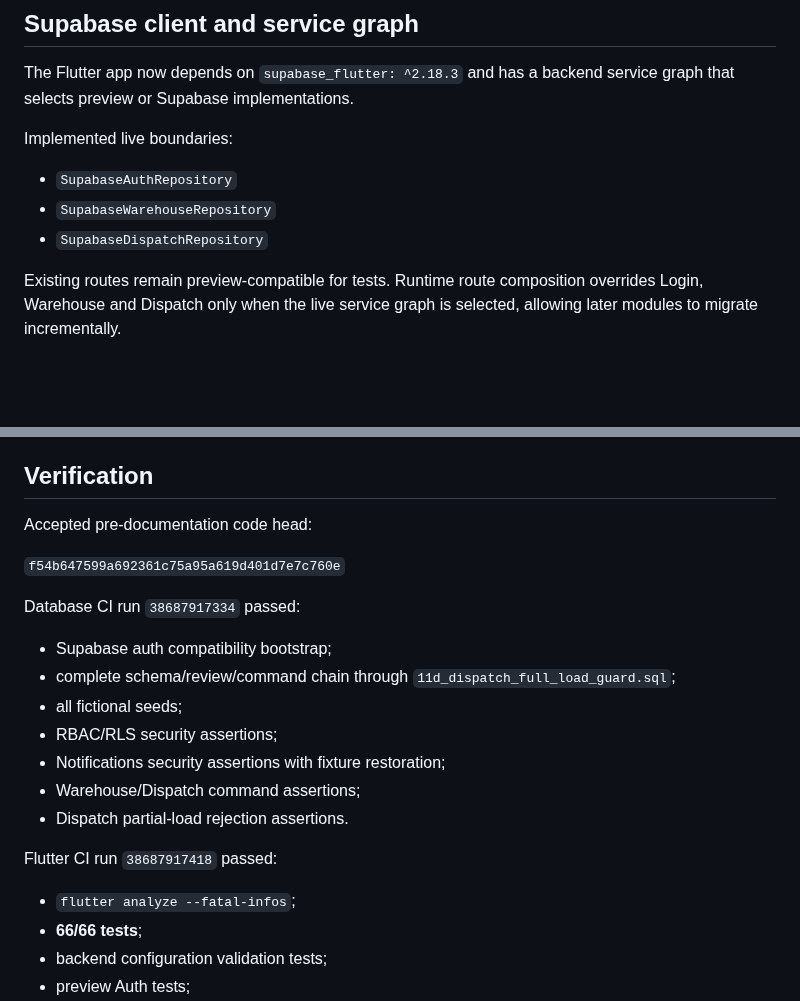
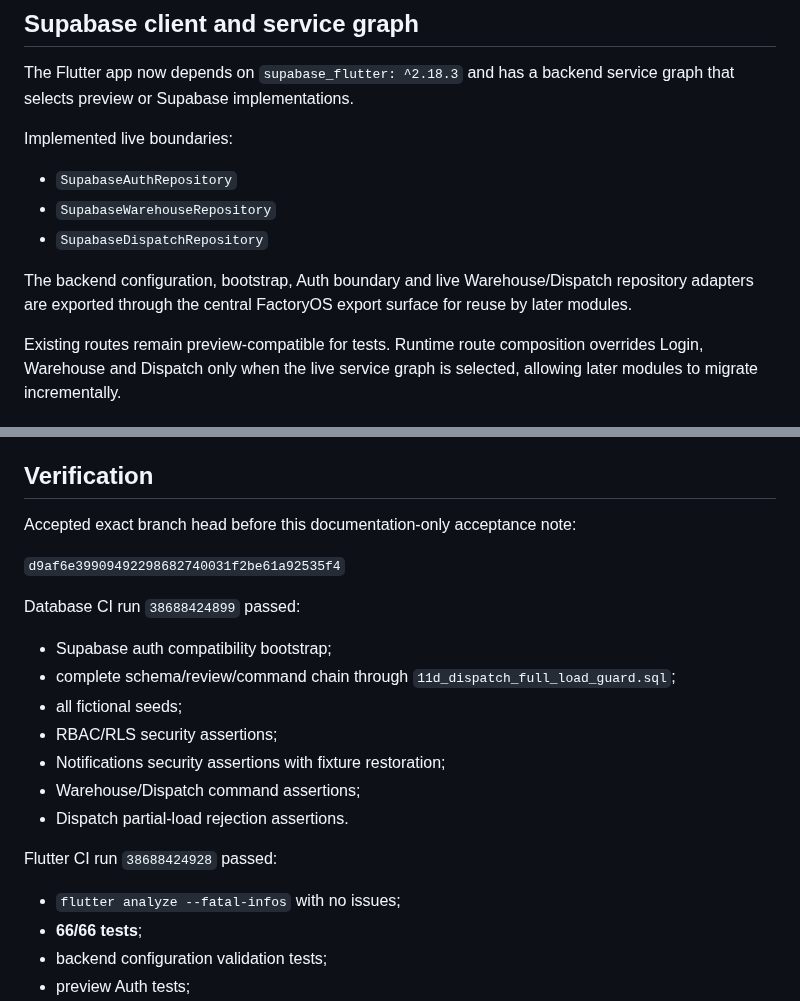
Before and after one commit to dkfutureai-alt/factory, a Markdown page: docs/SUPABASE_INTEGRATION_READINESS.md, 2 parts joined by grey strips. Rendered like a GitHub page; blank space fills up the shorter version.

Commit message:
docs: record exact-head Supabase readiness acceptance runs

```diff
--- a/docs/SUPABASE_INTEGRATION_READINESS.md
+++ b/docs/SUPABASE_INTEGRATION_READINESS.md
@@ -56,6 +56,8 @@ Implemented live boundaries:
 - `SupabaseAuthRepository`
 - `SupabaseWarehouseRepository`
 - `SupabaseDispatchRepository`
+
+The backend configuration, bootstrap, Auth boundary and live Warehouse/Dispatch repository adapters are exported through the central FactoryOS export surface for reuse by later modules.
 
 Existing routes remain preview-compatible for tests. Runtime route composition overrides Login, Warehouse and Dispatch only when the live service graph is selected, allowing later modules to migrate incrementally.
 
@@ -132,11 +134,11 @@ Dispatch command tests also resolve fixture UUIDs before switching to the authen
 
 ## Verification
 
-Accepted pre-documentation code head:
+Accepted exact branch head before this documentation-only acceptance note:
 
-`f54b647599a692361c75a95a619d401d7e7c760e`
+`d9af6e39909492298682740031f2be61a92535f4`
 
-Database CI run `38687917334` passed:
+Database CI run `38688424899` passed:
 
 - Supabase auth compatibility bootstrap;
 - complete schema/review/command chain through `11d_dispatch_full_load_guard.sql`;
@@ -146,9 +148,9 @@ Database CI run `38687917334` passed:
 - Warehouse/Dispatch command assertions;
 - Dispatch partial-load rejection assertions.
 
-Flutter CI run `38687917418` passed:
+Flutter CI run `38688424928` passed:
 
-- `flutter analyze --fatal-infos`;
+- `flutter analyze --fatal-infos` with no issues;
 - **66/66 tests**;
 - backend configuration validation tests;
 - preview Auth tests;
```
